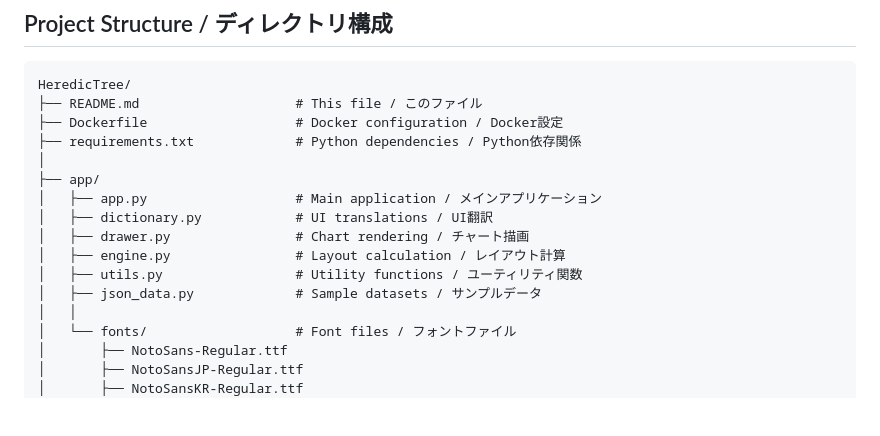
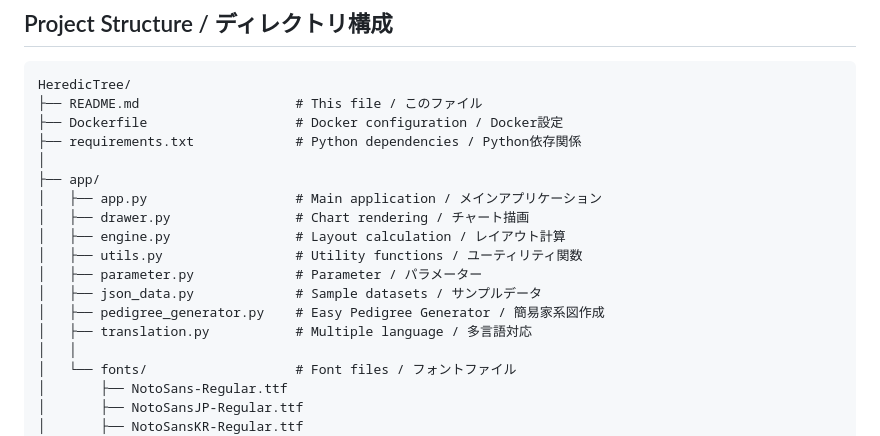
Before and after one commit to tatsuroyamaguchi/HeredicTree, a Markdown page: README.md, the part around the change. GitHub-like rendering; blank space fills up the shorter version.

```diff
--- a/README.md
+++ b/README.md
@@ -72,11 +72,13 @@ HeredicTree/
 │
 ├── app/
 │   ├── app.py                   # Main application / メインアプリケーション
-│   ├── dictionary.py            # UI translations / UI翻訳
 │   ├── drawer.py                # Chart rendering / チャート描画
 │   ├── engine.py                # Layout calculation / レイアウト計算
 │   ├── utils.py                 # Utility functions / ユーティリティ関数
+│   ├── parameter.py             # Parameter / パラメーター
 │   ├── json_data.py             # Sample datasets / サンプルデータ
+│   ├── pedigree_generator.py    # Easy Pedigree Generator / 簡易家系図作成
+│   ├── translation.py           # Multiple language / 多言語対応
 │   │
 │   └── fonts/                   # Font files / フォントファイル
 │       ├── NotoSans-Regular.ttf
```
